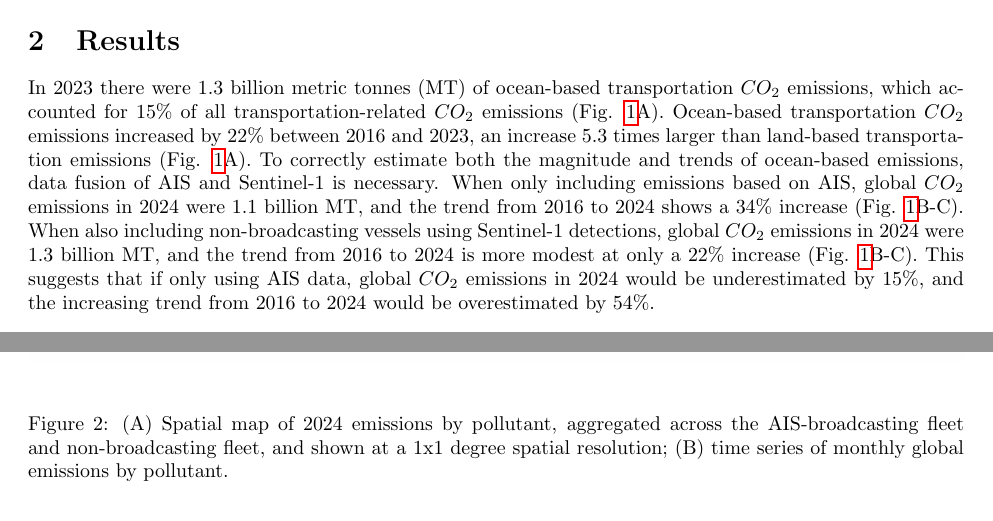
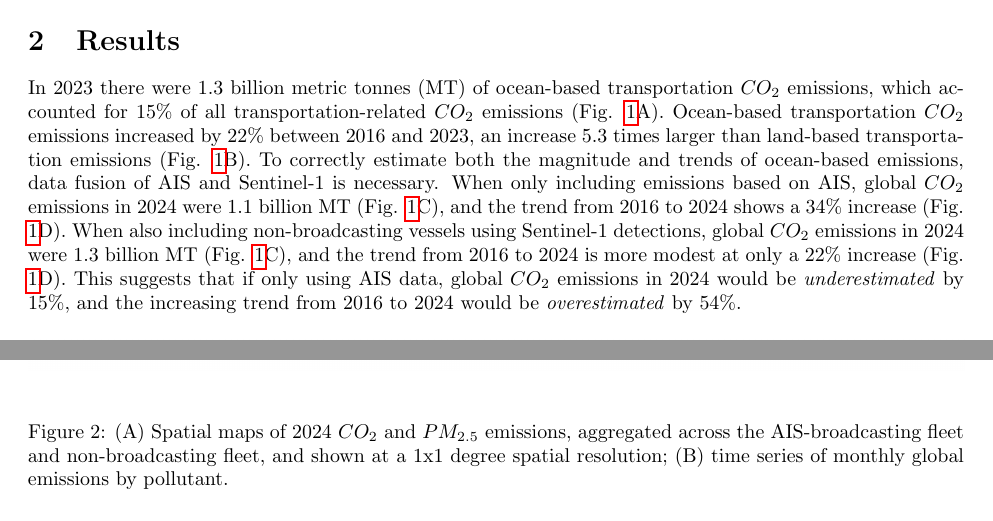
Before and after one commit to emlab-ucsb/paper-ocean-ghg, a LaTeX paper (main.tex): two parts of pages 2 and 3 of 8, joined at a grey line, cut so that both start at the same text. Compiled offline with pdfLaTeX.

Commit message:
Updates from Overleaf

```diff
--- a/main.tex
+++ b/main.tex
@@ -54,7 +54,7 @@ Here we develop a method for comprehensively estimating ocean-based vessel emiss
 
 \section{Results}
 
-In 2023 there were 1.3 billion metric tonnes (MT) of ocean-based transportation $CO_{2}$ emissions, which accounted for 15\% of all transportation-related $CO_{2}$ emissions (Fig. \ref{fig:fig-total-annual-emissions-by-data-source}A). Ocean-based transportation $CO_{2}$ emissions increased by 22\% between 2016 and 2023, an increase 5.3 times larger than land-based transportation emissions (Fig. \ref{fig:fig-total-annual-emissions-by-data-source}A). To correctly estimate both the magnitude and trends of ocean-based emissions, data fusion of AIS and Sentinel-1 is necessary. When only including emissions based on AIS, global $CO_{2}$ emissions in 2024 were 1.1 billion MT, and the trend from 2016 to 2024 shows a 34\% increase (Fig. \ref{fig:fig-total-annual-emissions-by-data-source}B-C). When also including non-broadcasting vessels using Sentinel-1 detections, global $CO_{2}$ emissions in 2024 were 1.3  billion MT, and the trend from 2016 to 2024 is more modest at only a 22\% increase (Fig. \ref{fig:fig-total-annual-emissions-by-data-source}B-C). This suggests that if only using AIS data, global $CO_{2}$ emissions in 2024 would be underestimated by 15\%, and the increasing trend from 2016 to 2024 would be overestimated by 54\%.
+In 2023 there were 1.3 billion metric tonnes (MT) of ocean-based transportation $CO_{2}$ emissions, which accounted for 15\% of all transportation-related $CO_{2}$ emissions (Fig. \ref{fig:fig-total-annual-emissions-by-data-source}A). Ocean-based transportation $CO_{2}$ emissions increased by 22\% between 2016 and 2023, an increase 5.3 times larger than land-based transportation emissions (Fig. \ref{fig:fig-total-annual-emissions-by-data-source}B). To correctly estimate both the magnitude and trends of ocean-based emissions, data fusion of AIS and Sentinel-1 is necessary. When only including emissions based on AIS, global $CO_{2}$ emissions in 2024 were 1.1 billion MT (Fig. \ref{fig:fig-total-annual-emissions-by-data-source}C), and the trend from 2016 to 2024 shows a 34\% increase (Fig. \ref{fig:fig-total-annual-emissions-by-data-source}D). When also including non-broadcasting vessels using Sentinel-1 detections, global $CO_{2}$ emissions in 2024 were 1.3  billion MT (Fig. \ref{fig:fig-total-annual-emissions-by-data-source}C), and the trend from 2016 to 2024 is more modest at only a 22\% increase (Fig. \ref{fig:fig-total-annual-emissions-by-data-source}D). This suggests that if only using AIS data, global $CO_{2}$ emissions in 2024 would be \textit{underestimated} by 15\%, and the increasing trend from 2016 to 2024 would be \textit{overestimated} by 54\%.
 
 \begin{figure}[H]
     \centering
@@ -69,7 +69,7 @@ Our approach provides high spatiotemporal resolution emissions estimates both fo
 \begin{figure}[H]
     \centering
     \includegraphics[width=\columnwidth]{qmd/figures/fig-pollutant-emissions-map-time-series-1.png}
-    \caption{(A) Spatial map of 2024 emissions by pollutant, aggregated across the AIS-broadcasting fleet and non-broadcasting fleet, and shown at a 1x1 degree spatial resolution; (B) time series of monthly global emissions by pollutant.}
+    \caption{(A) Spatial maps of 2024 $CO_{2}$ and $PM_{2.5}$ emissions, aggregated across the AIS-broadcasting fleet and non-broadcasting fleet, and shown at a 1x1 degree spatial resolution; (B) time series of monthly global emissions by pollutant.}
     \label{fig:fig-pollutant-emissions-map-time-series}
 \end{figure}
 
```
